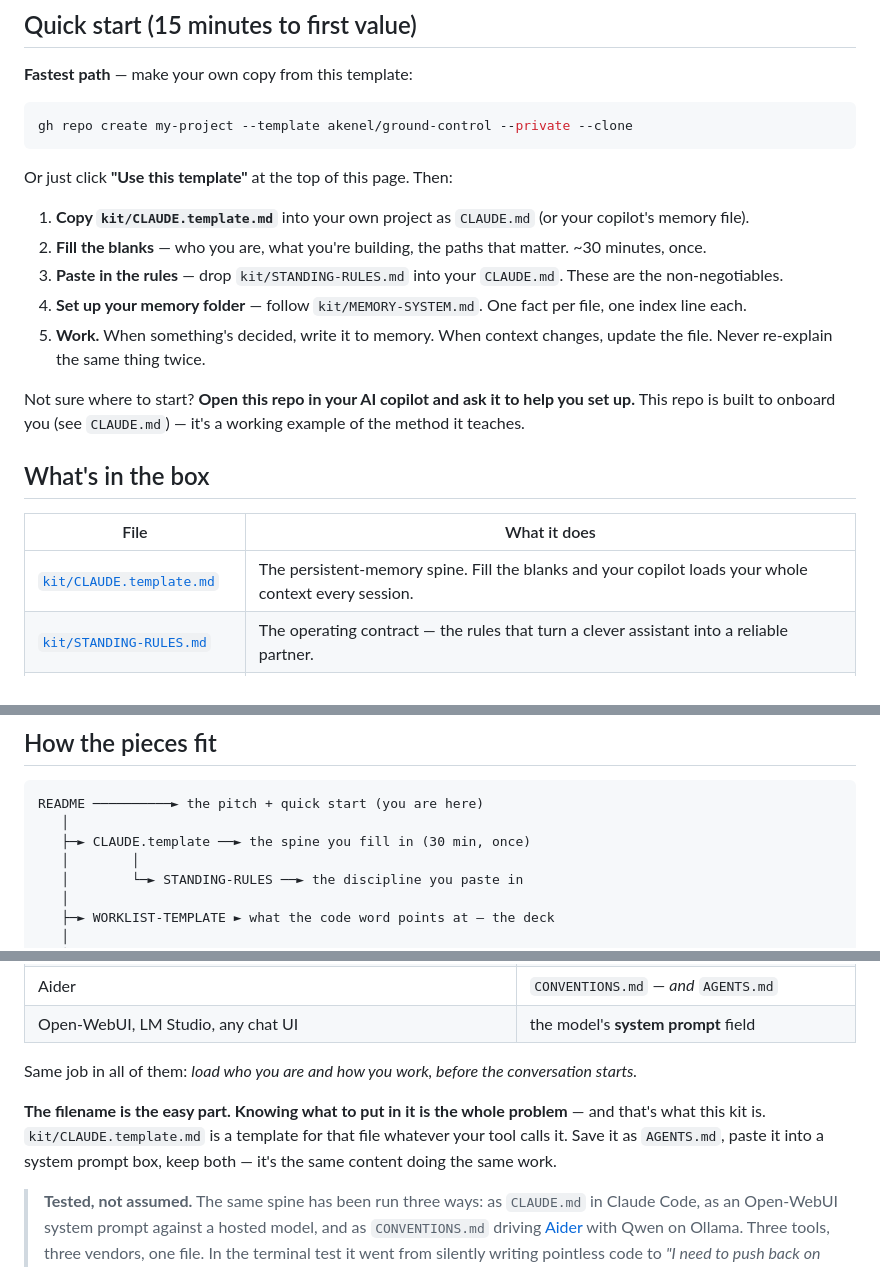
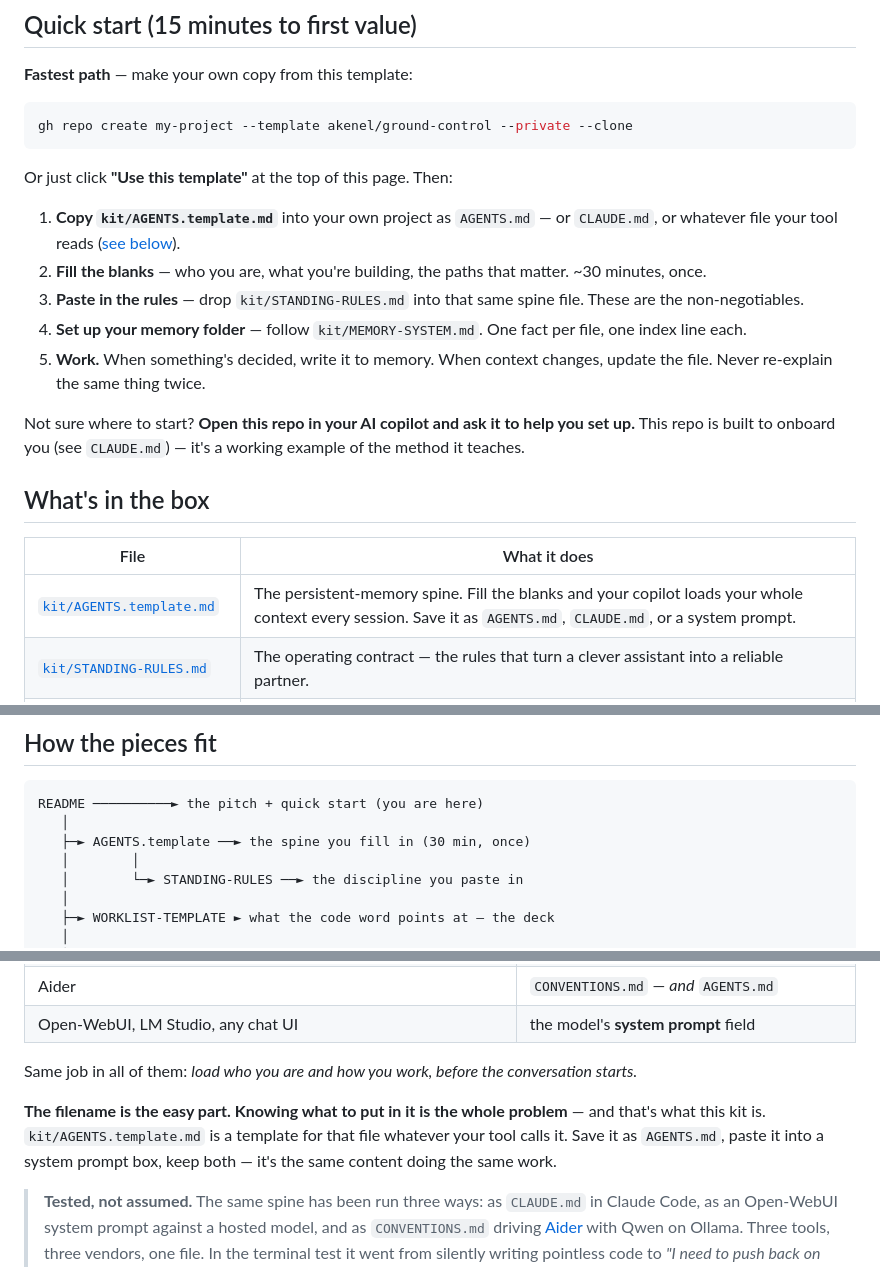
Before and after one commit to akenel/ground-control, a Markdown page: README.md, 3 parts joined by grey strips. Drawn GitHub-style.

````diff
--- a/README.md
+++ b/README.md
@@ -36,9 +36,9 @@ gh repo create my-project --template akenel/ground-control --private --clone
 
 Or just click **"Use this template"** at the top of this page. Then:
 
-1. **Copy `kit/CLAUDE.template.md`** into your own project as `CLAUDE.md` (or your copilot's memory file).
+1. **Copy `kit/AGENTS.template.md`** into your own project as `AGENTS.md` — or `CLAUDE.md`, or whatever file your tool reads ([see below](#it-isnt-just-for-one-tool--the-file-has-many-names)).
 2. **Fill the blanks** — who you are, what you're building, the paths that matter. ~30 minutes, once.
-3. **Paste in the rules** — drop `kit/STANDING-RULES.md` into your `CLAUDE.md`. These are the non-negotiables.
+3. **Paste in the rules** — drop `kit/STANDING-RULES.md` into that same spine file. These are the non-negotiables.
 4. **Set up your memory folder** — follow `kit/MEMORY-SYSTEM.md`. One fact per file, one index line each.
 5. **Work.** When something's decided, write it to memory. When context changes, update the file. Never re-explain the same thing twice.
 
@@ -48,7 +48,7 @@ Not sure where to start? **Open this repo in your AI copilot and ask it to help
 
 | File | What it does |
 |------|--------------|
-| [`kit/CLAUDE.template.md`](kit/CLAUDE.template.md) | The persistent-memory spine. Fill the blanks and your copilot loads your whole context every session. |
+| [`kit/AGENTS.template.md`](kit/AGENTS.template.md) | The persistent-memory spine. Fill the blanks and your copilot loads your whole context every session. Save it as `AGENTS.md`, `CLAUDE.md`, or a system prompt. |
 | [`kit/STANDING-RULES.md`](kit/STANDING-RULES.md) | The operating contract — the rules that turn a clever assistant into a reliable partner. |
 | [`kit/MEMORY-SYSTEM.md`](kit/MEMORY-SYSTEM.md) | How to keep a growing file-based memory that doesn't rot — structure, index, hygiene. |
 | [`kit/WORKLIST-TEMPLATE.md`](kit/WORKLIST-TEMPLATE.md) | The handoff document — how to write a worklist your copilot can execute without guessing. |
@@ -59,7 +59,7 @@ Not sure where to start? **Open this repo in your AI copilot and ask it to help
 ```
 README ──────────► the pitch + quick start (you are here)
    │
-   ├─► CLAUDE.template ──► the spine you fill in (30 min, once)
+   ├─► AGENTS.template ──► the spine you fill in (30 min, once)
    │        │
    │        └─► STANDING-RULES ──► the discipline you paste in
    │
@@ -83,7 +83,7 @@ Every serious AI coding agent now reads a project context file. They just disagr
 
 Same job in all of them: *load who you are and how you work, before the conversation starts.*
 
-**The filename is the easy part. Knowing what to put in it is the whole problem** — and that's what this kit is. `kit/CLAUDE.template.md` is a template for that file whatever your tool calls it. Save it as `AGENTS.md`, paste it into a system prompt box, keep both — it's the same content doing the same work.
+**The filename is the easy part. Knowing what to put in it is the whole problem** — and that's what this kit is. `kit/AGENTS.template.md` is a template for that file whatever your tool calls it. Save it as `AGENTS.md`, paste it into a system prompt box, keep both — it's the same content doing the same work.
 
 > **Tested, not assumed.** The same spine has been run three ways: as `CLAUDE.md` in Claude Code, as an Open-WebUI system prompt against a hosted model, and as `CONVENTIONS.md` driving [Aider](https://aider.chat) with Qwen on Ollama. Three tools, three vendors, one file. In the terminal test it went from silently writing pointless code to *"I need to push back on this request"* — same model, same settings, **only the spine changed.**
 
````
Also changed, not shown: CLAUDE.md (+2 -2 lines), kit/AGENTS.template.md (renamed from kit/CLAUDE.template.md, +4 -2 lines).
